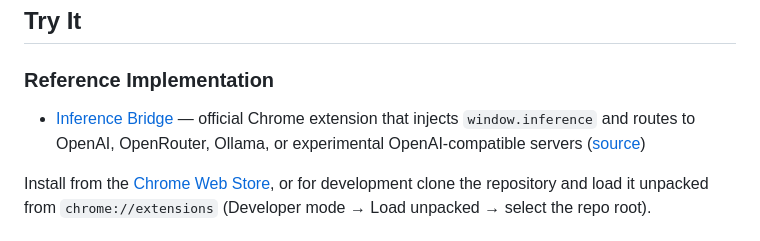
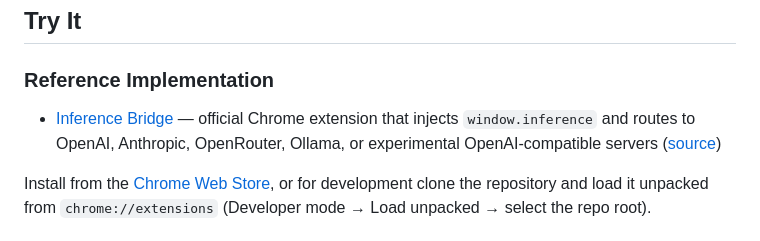
Before and after one commit to SamSamskies/inference-provider-api, a Markdown page: README.md, the part around the change. GitHub-like rendering.

Commit message:
Update README to include Anthropic in Inference Bridge description

```diff
--- a/README.md
+++ b/README.md
@@ -10,7 +10,7 @@
 
 ### Reference Implementation
 
-- [Inference Bridge](https://chromewebstore.google.com/detail/inference-bridge/ekjldffogogadhfhgkibgkfdhhikfamd) — official Chrome extension that injects `window.inference` and routes to OpenAI, OpenRouter, Ollama, or experimental OpenAI-compatible servers ([source](https://github.com/SamSamskies/inference-bridge))
+- [Inference Bridge](https://chromewebstore.google.com/detail/inference-bridge/ekjldffogogadhfhgkibgkfdhhikfamd) — official Chrome extension that injects `window.inference` and routes to OpenAI, Anthropic, OpenRouter, Ollama, or experimental OpenAI-compatible servers ([source](https://github.com/SamSamskies/inference-bridge))
 
 Install from the [Chrome Web Store](https://chromewebstore.google.com/detail/inference-bridge/ekjldffogogadhfhgkibgkfdhhikfamd), or for development clone the repository and load it unpacked from `chrome://extensions` (Developer mode → Load unpacked → select the repo root).
 
```
